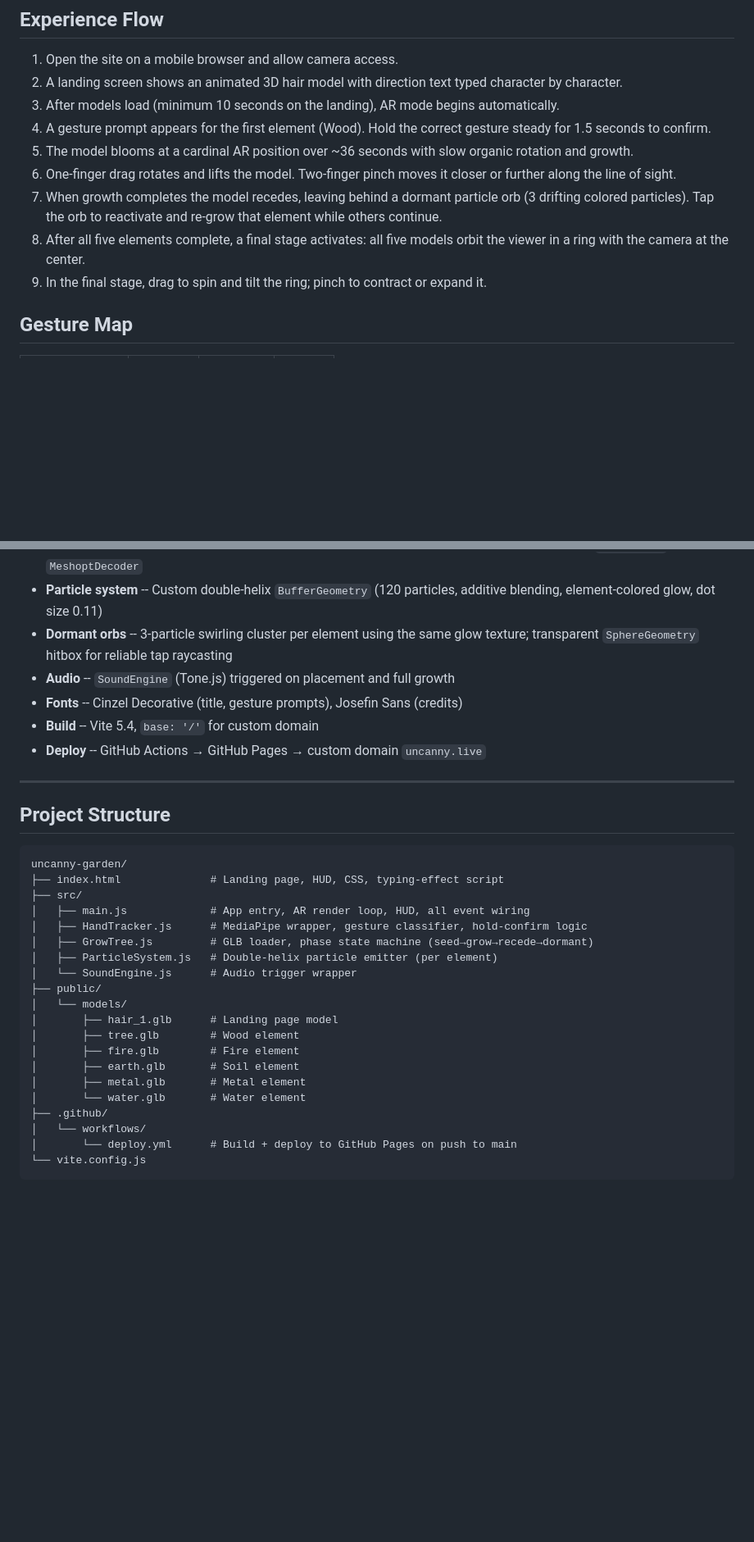
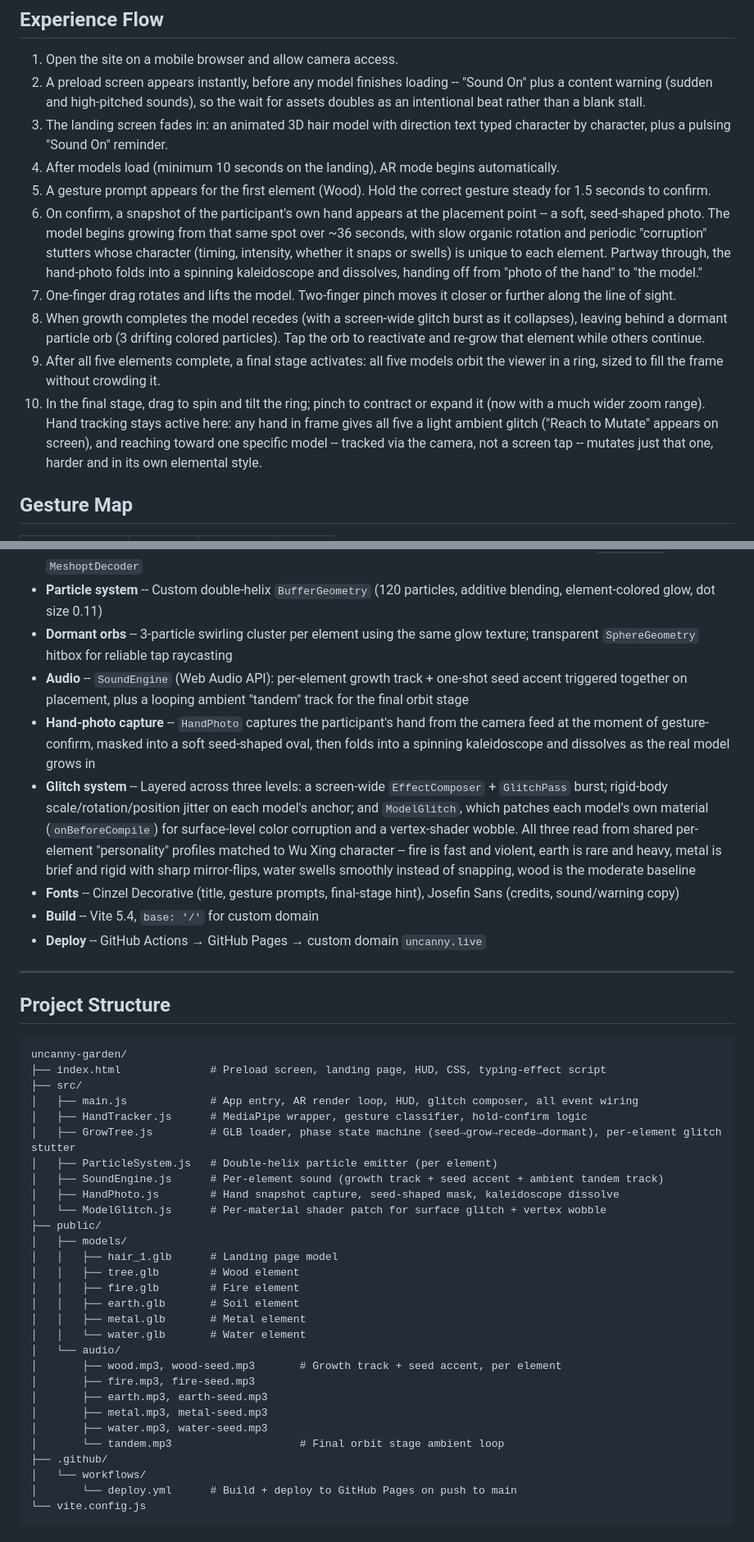
Before and after one commit to binyoun/uncanny-garden, a Markdown page: README.md, 2 parts joined by grey strips. Shown at 82% size. Rendered like a GitHub page; blank space fills up the shorter version.

````diff
--- a/README.md
+++ b/README.md
@@ -9,14 +9,15 @@ A browser-based WebAR experience in which five elemental entities (五行 / 오
 ## Experience Flow
 
 1. Open the site on a mobile browser and allow camera access.
-2. A landing screen shows an animated 3D hair model with direction text typed character by character.
-3. After models load (minimum 10 seconds on the landing), AR mode begins automatically.
-4. A gesture prompt appears for the first element (Wood). Hold the correct gesture steady for 1.5 seconds to confirm.
-5. The model blooms at a cardinal AR position over ~36 seconds with slow organic rotation and growth.
-6. One-finger drag rotates and lifts the model. Two-finger pinch moves it closer or further along the line of sight.
-7. When growth completes the model recedes, leaving behind a dormant particle orb (3 drifting colored particles). Tap the orb to reactivate and re-grow that element while others continue.
-8. After all five elements complete, a final stage activates: all five models orbit the viewer in a ring with the camera at the center.
-9. In the final stage, drag to spin and tilt the ring; pinch to contract or expand it.
+2. A preload screen appears instantly, before any model finishes loading -- "Sound On" plus a content warning (sudden and high-pitched sounds), so the wait for assets doubles as an intentional beat rather than a blank stall.
+3. The landing screen fades in: an animated 3D hair model with direction text typed character by character, plus a pulsing "Sound On" reminder.
+4. After models load (minimum 10 seconds on the landing), AR mode begins automatically.
+5. A gesture prompt appears for the first element (Wood). Hold the correct gesture steady for 1.5 seconds to confirm.
+6. On confirm, a snapshot of the participant's own hand appears at the placement point -- a soft, seed-shaped photo. The model begins growing from that same spot over ~36 seconds, with slow organic rotation and periodic "corruption" stutters whose character (timing, intensity, whether it snaps or swells) is unique to each element. Partway through, the hand-photo folds into a spinning kaleidoscope and dissolves, handing off from "photo of the hand" to "the model."
+7. One-finger drag rotates and lifts the model. Two-finger pinch moves it closer or further along the line of sight.
+8. When growth completes the model recedes (with a screen-wide glitch burst as it collapses), leaving behind a dormant particle orb (3 drifting colored particles). Tap the orb to reactivate and re-grow that element while others continue.
+9. After all five elements complete, a final stage activates: all five models orbit the viewer in a ring, sized to fill the frame without crowding it.
+10. In the final stage, drag to spin and tilt the ring; pinch to contract or expand it (now with a much wider zoom range). Hand tracking stays active here: any hand in frame gives all five a light ambient glitch ("Reach to Mutate" appears on screen), and reaching toward one specific model -- tracked via the camera, not a screen tap -- mutates just that one, harder and in its own elemental style.
 
 ## Gesture Map
 
@@ -60,8 +63,10 @@ A browser-based WebAR experience in which five elemental entities (五行 / 오
 - **3D models** -- GLB format, meshopt-compressed with WebP textures (≤5 MB each), loaded with `GLTFLoader` + `MeshoptDecoder`
 - **Particle system** -- Custom double-helix `BufferGeometry` (120 particles, additive blending, element-colored glow, dot size 0.11)
 - **Dormant orbs** -- 3-particle swirling cluster per element using the same glow texture; transparent `SphereGeometry` hitbox for reliable tap raycasting
-- **Audio** -- `SoundEngine` (Tone.js) triggered on placement and full growth
-- **Fonts** -- Cinzel Decorative (title, gesture prompts), Josefin Sans (credits)
+- **Audio** -- `SoundEngine` (Web Audio API): per-element growth track + one-shot seed accent triggered together on placement, plus a looping ambient "tandem" track for the final orbit stage
+- **Hand-photo capture** -- `HandPhoto` captures the participant's hand from the camera feed at the moment of gesture-confirm, masked into a soft seed-shaped oval, then folds into a spinning kaleidoscope and dissolves as the real model grows in
+- **Glitch system** -- Layered across three levels: a screen-wide `EffectComposer` + `GlitchPass` burst; rigid-body scale/rotation/position jitter on each model's anchor; and `ModelGlitch`, which patches each model's own material (`onBeforeCompile`) for surface-level color corruption and a vertex-shader wobble. All three read from shared per-element "personality" profiles matched to Wu Xing character -- fire is fast and violent, earth is rare and heavy, metal is brief and rigid with sharp mirror-flips, water swells smoothly instead of snapping, wood is the moderate baseline
+- **Fonts** -- Cinzel Decorative (title, gesture prompts, final-stage hint), Josefin Sans (credits, sound/warning copy)
 - **Build** -- Vite 5.4, `base: '/'` for custom domain
 - **Deploy** -- GitHub Actions → GitHub Pages → custom domain `uncanny.live`
 
@@ -71,21 +76,30 @@ A browser-based WebAR experience in which five elemental entities (五行 / 오
 
 ```
 uncanny-garden/
-├── index.html              # Landing page, HUD, CSS, typing-effect script
+├── index.html              # Preload screen, landing page, HUD, CSS, typing-effect script
 ├── src/
-│   ├── main.js             # App entry, AR render loop, HUD, all event wiring
+│   ├── main.js             # App entry, AR render loop, HUD, glitch composer, all event wiring
 │   ├── HandTracker.js      # MediaPipe wrapper, gesture classifier, hold-confirm logic
-│   ├── GrowTree.js         # GLB loader, phase state machine (seed→grow→recede→dormant)
+│   ├── GrowTree.js         # GLB loader, phase state machine (seed→grow→recede→dormant), per-element glitch stutter
 │   ├── ParticleSystem.js   # Double-helix particle emitter (per element)
-│   └── SoundEngine.js      # Audio trigger wrapper
+│   ├── SoundEngine.js      # Per-element sound (growth track + seed accent + ambient tandem track)
+│   ├── HandPhoto.js        # Hand snapshot capture, seed-shaped mask, kaleidoscope dissolve
+│   └── ModelGlitch.js      # Per-material shader patch for surface glitch + vertex wobble
 ├── public/
-│   └── models/
-│       ├── hair_1.glb      # Landing page model
-│       ├── tree.glb        # Wood element
-│       ├── fire.glb        # Fire element
-│       ├── earth.glb       # Soil element
-│       ├── metal.glb       # Metal element
-│       └── water.glb       # Water element
+│   ├── models/
+│   │   ├── hair_1.glb      # Landing page model
+│   │   ├── tree.glb        # Wood element
+│   │   ├── fire.glb        # Fire element
+│   │   ├── earth.glb       # Soil element
+│   │   ├── metal.glb       # Metal element
+│   │   └── water.glb       # Water element
+│   └── audio/
+│       ├── wood.mp3, wood-seed.mp3       # Growth track + seed accent, per element
+│       ├── fire.mp3, fire-seed.mp3
+│       ├── earth.mp3, earth-seed.mp3
+│       ├── metal.mp3, metal-seed.mp3
+│       ├── water.mp3, water-seed.mp3
+│       └── tandem.mp3                    # Final orbit stage ambient loop
 ├── .github/
 │   └── workflows/
 │       └── deploy.yml      # Build + deploy to GitHub Pages on push to main
````
Also changed, not shown: other parts of README.md (+13 -9 lines), README.v1.md (added, +158 -0 lines).
